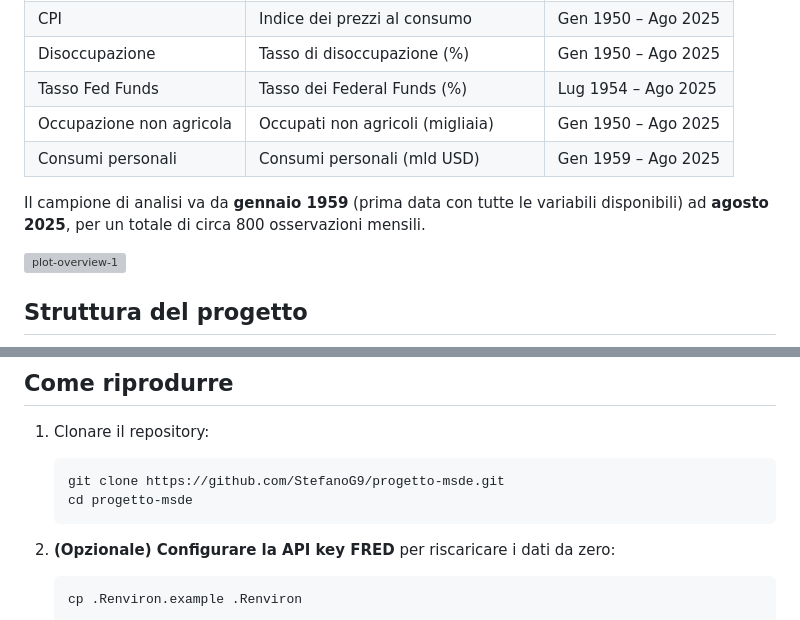
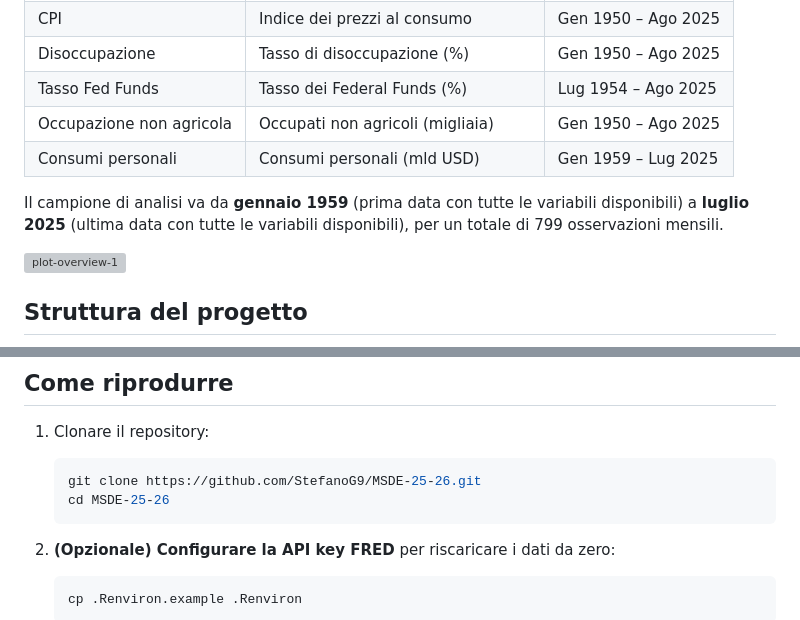
Before and after one commit to StefanoG9/MSDE-25-26, a Markdown page: README.md, 2 parts joined by grey strips. Rendered like a GitHub page; grey boxes are pictures that could not be loaded.

Commit message:
Fix README: URL di clone e periodo del campione
- Corretto URL di clone: progetto-msde.git -> MSDE-25-26.git
- Campione di analisi: termina a luglio 2025 (799 osservazioni), non agosto
- Corretta la riga dei consumi personali nella tabella del dataset

````diff
--- a/README.md
+++ b/README.md
@@ -19,9 +19,9 @@ Il file `serie_macro_fred.xlsx` (foglio **mensili**) contiene sei serie storiche
 | Disoccupazione | Tasso di disoccupazione (%) | Gen 1950 – Ago 2025 |
 | Tasso Fed Funds | Tasso dei Federal Funds (%) | Lug 1954 – Ago 2025 |
 | Occupazione non agricola | Occupati non agricoli (migliaia) | Gen 1950 – Ago 2025 |
-| Consumi personali | Consumi personali (mld USD) | Gen 1959 – Ago 2025 |
+| Consumi personali | Consumi personali (mld USD) | Gen 1959 – Lug 2025 |
 
-Il campione di analisi va da **gennaio 1959** (prima data con tutte le variabili disponibili) ad **agosto 2025**, per un totale di circa 800 osservazioni mensili.
+Il campione di analisi va da **gennaio 1959** (prima data con tutte le variabili disponibili) a **luglio 2025** (ultima data con tutte le variabili disponibili), per un totale di 799 osservazioni mensili.
 
 <img width="1920" height="1920" alt="plot-overview-1" src="https://github.com/user-attachments/assets/764e94b0-f3ff-432b-a3ec-fe17ef063ca0" />
 
@@ -144,8 +144,8 @@ install.packages(c(
 
 1. Clonare il repository:
    ```bash
-   git clone https://github.com/StefanoG9/progetto-msde.git
-   cd progetto-msde
+   git clone https://github.com/StefanoG9/MSDE-25-26.git
+   cd MSDE-25-26
    ```
 
 2. **(Opzionale) Configurare la API key FRED** per riscaricare i dati da zero:
````
